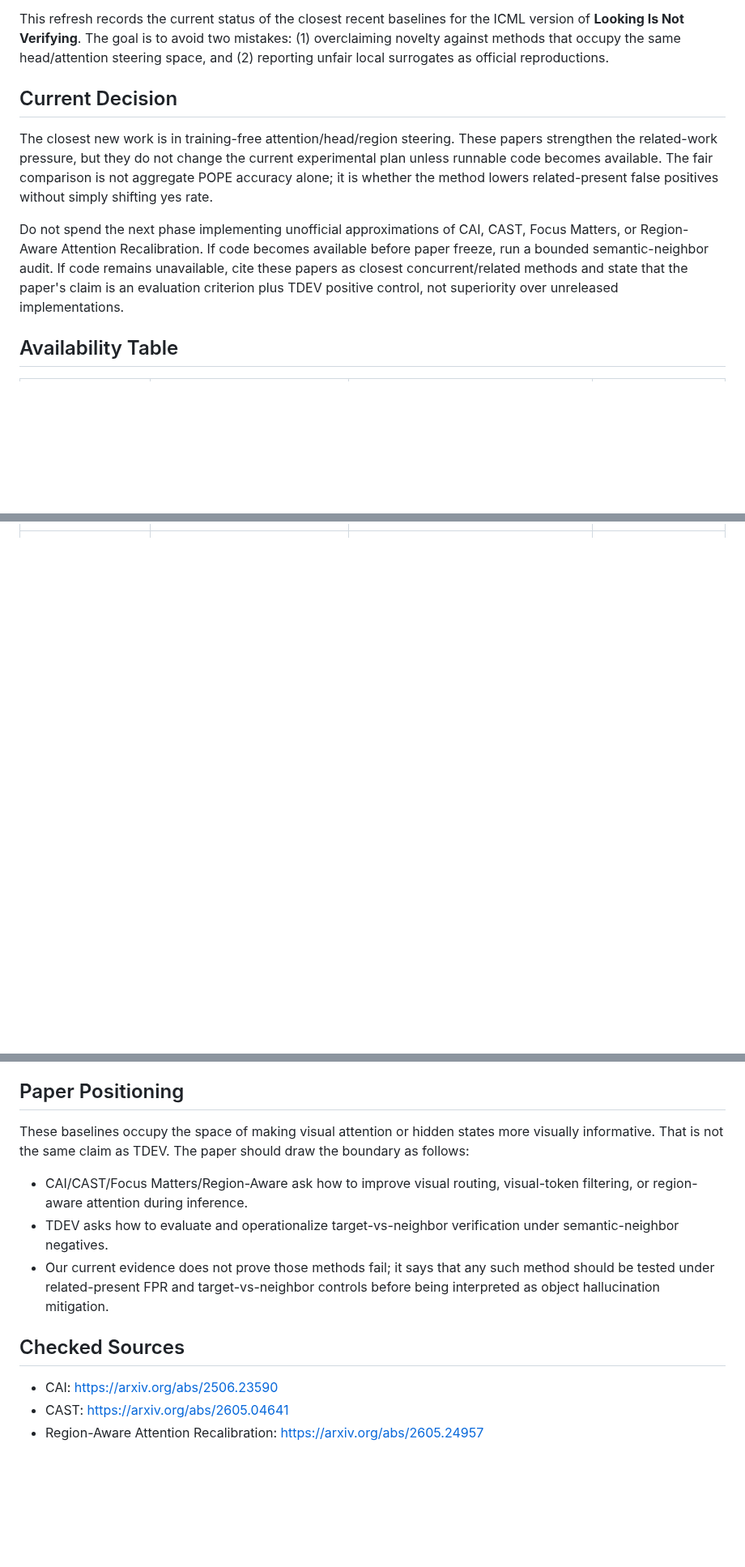
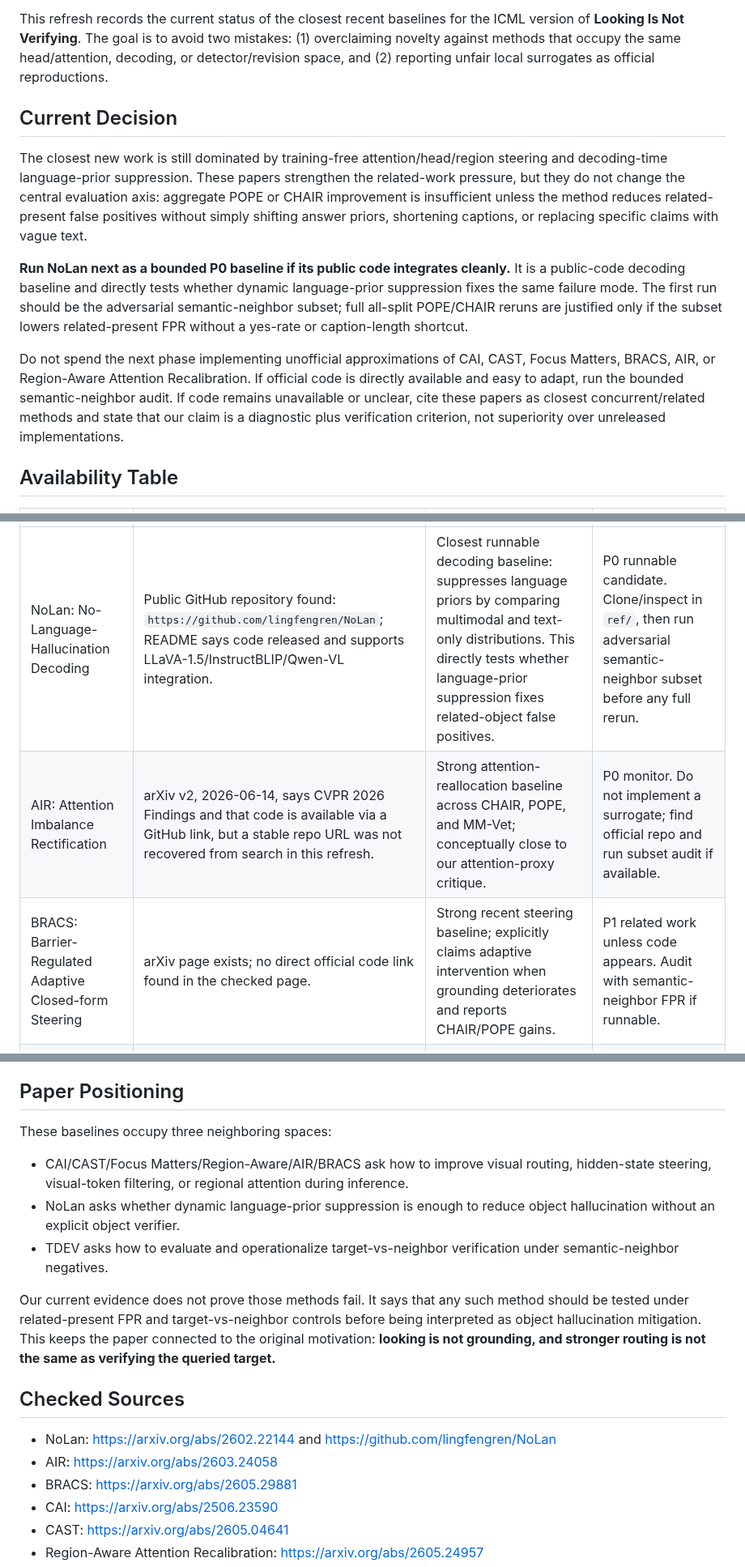
Before and after one commit to chenqaq123/HalluAttn_C, a Markdown page: docs/baseline_availability_refresh.md, 3 parts joined by grey strips. Shown at 81% size. Drawn GitHub-style; blank space fills up the shorter version.

Commit message:
Refresh recent mitigation baseline priorities

```diff
--- a/docs/baseline_availability_refresh.md
+++ b/docs/baseline_availability_refresh.md
@@ -4,24 +4,32 @@ Date: 2026-06-18
 
 This refresh records the current status of the closest recent baselines for the
 ICML version of **Looking Is Not Verifying**. The goal is to avoid two mistakes:
-(1) overclaiming novelty against methods that occupy the same head/attention
-steering space, and (2) reporting unfair local surrogates as official
-reproductions.
+(1) overclaiming novelty against methods that occupy the same head/attention,
+decoding, or detector/revision space, and (2) reporting unfair local surrogates
+as official reproductions.
 
 ## Current Decision
 
-The closest new work is in training-free attention/head/region steering. These
-papers strengthen the related-work pressure, but they do not change the current
-experimental plan unless runnable code becomes available. The fair comparison is
-not aggregate POPE accuracy alone; it is whether the method lowers
-related-present false positives without simply shifting yes rate.
+The closest new work is still dominated by training-free attention/head/region
+steering and decoding-time language-prior suppression. These papers strengthen
+the related-work pressure, but they do not change the central evaluation axis:
+aggregate POPE or CHAIR improvement is insufficient unless the method reduces
+related-present false positives without simply shifting answer priors, shortening
+captions, or replacing specific claims with vague text.
 
-Do not spend the next phase implementing unofficial approximations of CAI, CAST, Focus Matters,
-or Region-Aware Attention Recalibration. If code becomes available before paper
-freeze, run a bounded semantic-neighbor audit. If code remains unavailable, cite
-these papers as closest concurrent/related methods and state that the paper's
-claim is an evaluation criterion plus TDEV positive control, not superiority over
-unreleased implementations.
+**Run NoLan next as a bounded P0 baseline if its public code integrates cleanly.**
+It is a public-code decoding baseline and directly tests whether dynamic
+language-prior suppression fixes the same failure mode. The first run should be
+the adversarial semantic-neighbor subset; full all-split POPE/CHAIR reruns are
+justified only if the subset lowers related-present FPR without a yes-rate or
+caption-length shortcut.
+
+Do not spend the next phase implementing unofficial approximations of CAI, CAST,
+Focus Matters, BRACS, AIR, or Region-Aware Attention Recalibration. If official
+code is directly available and easy to adapt, run the bounded semantic-neighbor
+audit. If code remains unavailable or unclear, cite these papers as closest
+concurrent/related methods and state that our claim is a diagnostic plus
+verification criterion, not superiority over unreleased implementations.
 
 ## Availability Table
 
@@ -29,4 +37,7 @@ unreleased implementations.
 |---|---|---|---|
+| NoLan: No-Language-Hallucination Decoding | Public GitHub repository found: `https://github.com/lingfengren/NoLan`; README says code released and supports LLaVA-1.5/InstructBLIP/Qwen-VL integration. | Closest runnable decoding baseline: suppresses language priors by comparing multimodal and text-only distributions. This directly tests whether language-prior suppression fixes related-object false positives. | P0 runnable candidate. Clone/inspect in `ref/`, then run adversarial semantic-neighbor subset before any full rerun. |
+| AIR: Attention Imbalance Rectification | arXiv v2, 2026-06-14, says CVPR 2026 Findings and that code is available via a GitHub link, but a stable repo URL was not recovered from search in this refresh. | Strong attention-reallocation baseline across CHAIR, POPE, and MM-Vet; conceptually close to our attention-proxy critique. | P0 monitor. Do not implement a surrogate; find official repo and run subset audit if available. |
+| BRACS: Barrier-Regulated Adaptive Closed-form Steering | arXiv page exists; no direct official code link found in the checked page. | Strong recent steering baseline; explicitly claims adaptive intervention when grounding deteriorates and reports CHAIR/POPE gains. | P1 related work unless code appears. Audit with semantic-neighbor FPR if runnable. |
 | CAI: Caption-Sensitive Attention Intervention | arXiv page exists; no direct official code link found in the current arXiv/search check. | Very close conceptually: uses caption-query attention patterns to enhance visual attention. | P0 related work; audit only if official code appears. |
 | CAST: Caption-Guided Visual Attention Steering | arXiv page exists; arXiv code/media section exposes generic code-finder links but no direct official GitHub link in the checked page. | Closest head-steering baseline: probes caption-guided heads and applies steering vectors; claims SOTA with low overhead. | P0 related work; audit semantic-neighbor FPR if code appears. |
 | Region-Aware Attention Recalibration | arXiv page states that code will be public. No direct runnable code found in the current check. | Closest region/head recalibration baseline; explicitly targets CHAIR, POPE, and MME with training-free region-aware attention modulation. | P0 related work; monitor for code and then run the subset audit. |
@@ -51,20 +62,27 @@ Run a bounded semantic-neighbor audit before full-scale reruns:
 
 ## Paper Positioning
 
-These baselines occupy the space of making visual attention or hidden states more
-visually informative. That is not the same claim as TDEV. The paper should draw
-the boundary as follows:
+These baselines occupy three neighboring spaces:
 
-- CAI/CAST/Focus Matters/Region-Aware ask how to improve visual routing,
-  visual-token filtering, or region-aware attention during inference.
+- CAI/CAST/Focus Matters/Region-Aware/AIR/BRACS ask how to improve visual
+  routing, hidden-state steering, visual-token filtering, or regional attention
+  during inference.
+- NoLan asks whether dynamic language-prior suppression is enough to reduce
+  object hallucination without an explicit object verifier.
 - TDEV asks how to evaluate and operationalize target-vs-neighbor verification
   under semantic-neighbor negatives.
-- Our current evidence does not prove those methods fail; it says that any such
-  method should be tested under related-present FPR and target-vs-neighbor
-  controls before being interpreted as object hallucination mitigation.
+
+Our current evidence does not prove those methods fail. It says that any such
+method should be tested under related-present FPR and target-vs-neighbor controls
+before being interpreted as object hallucination mitigation. This keeps the paper
+connected to the original motivation: **looking is not grounding, and stronger
+routing is not the same as verifying the queried target.**
 
 ## Checked Sources
 
+- NoLan: https://arxiv.org/abs/2602.22144 and https://github.com/lingfengren/NoLan
+- AIR: https://arxiv.org/abs/2603.24058
+- BRACS: https://arxiv.org/abs/2605.29881
 - CAI: https://arxiv.org/abs/2506.23590
 - CAST: https://arxiv.org/abs/2605.04641
 - Region-Aware Attention Recalibration: https://arxiv.org/abs/2605.24957
```
Also changed, not shown: other parts of docs/baseline_availability_refresh.md (+2 -2 lines), docs/icml_method_execution_plan.md (+16 -8 lines).
